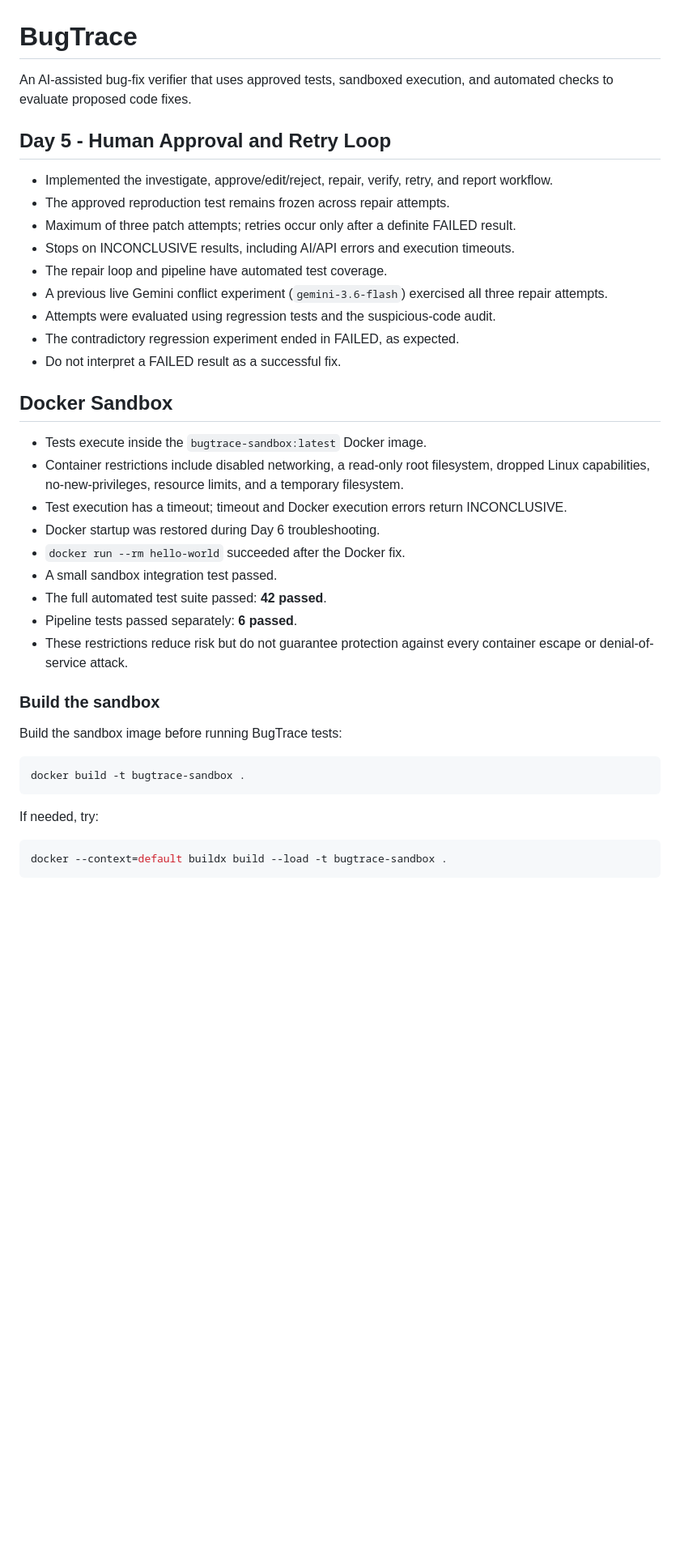
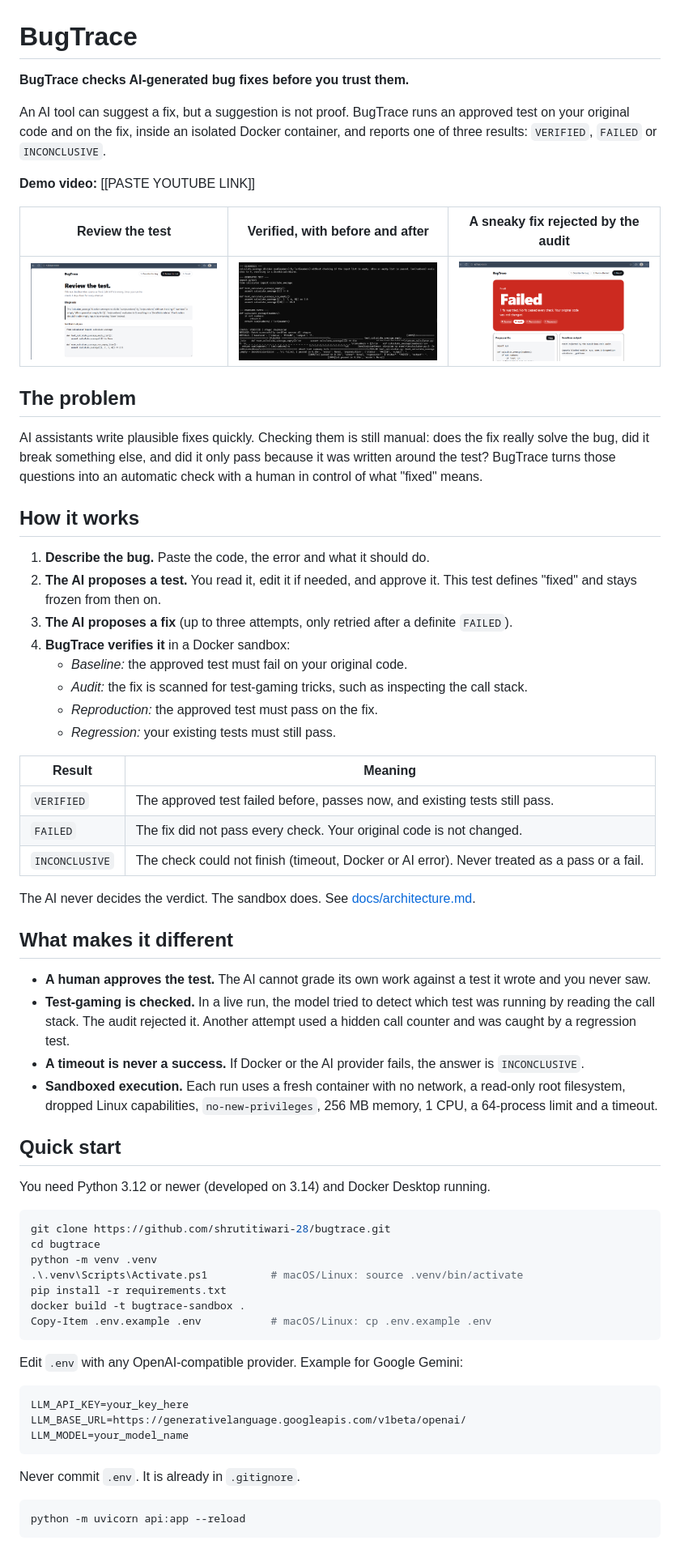
Before and after one commit to shrutitiwari-28/bugtrace, a Markdown page: README.md, the part around one of its changes. Shown at 81% size. Drawn GitHub-style; blank space fills up the shorter version.

````diff
--- a/README.md
+++ b/README.md
@@ -1,42 +1,70 @@
 # BugTrace
 
-An AI-assisted bug-fix verifier that uses approved tests, sandboxed execution, and automated checks to evaluate proposed code fixes.
+**BugTrace checks AI-generated bug fixes before you trust them.**
 
-## Day 5 - Human Approval and Retry Loop
+An AI tool can suggest a fix, but a suggestion is not proof. BugTrace runs an approved test on your original code and on the fix, inside an isolated Docker container, and reports one of three results: `VERIFIED`, `FAILED` or `INCONCLUSIVE`.
 
-- Implemented the investigate, approve/edit/reject, repair, verify, retry, and report workflow.
-- The approved reproduction test remains frozen across repair attempts.
-- Maximum of three patch attempts; retries occur only after a definite FAILED result.
-- Stops on INCONCLUSIVE results, including AI/API errors and execution timeouts.
-- The repair loop and pipeline have automated test coverage.
-- A previous live Gemini conflict experiment (`gemini-3.6-flash`) exercised all three repair attempts.
-- Attempts were evaluated using regression tests and the suspicious-code audit.
-- The contradictory regression experiment ended in FAILED, as expected.
-- Do not interpret a FAILED result as a successful fix.
+**Demo video:** [[PASTE YOUTUBE LINK]]
 
-## Docker Sandbox
+| Review the test | Verified, with before and after | A sneaky fix rejected by the audit |
+|---|---|---|
+| ![Review](docs/screenshots/02-review-test.png) | ![Verified](docs/screenshots/live-ai-verified.png) | ![Audit](docs/screenshots/06-audit-rejected.png) |
 
-- Tests execute inside the `bugtrace-sandbox:latest` Docker image.
-- Container restrictions include disabled networking, a read-only root filesystem, dropped Linux capabilities, no-new-privileges, resource limits, and a temporary filesystem.
-- Test execution has a timeout; timeout and Docker execution errors return INCONCLUSIVE.
-- Docker startup was restored during Day 6 troubleshooting.
-- `docker run --rm hello-world` succeeded after the Docker fix.
-- A small sandbox integration test passed.
-- The full automated test suite passed: **42 passed**.
-- Pipeline tests passed separately: **6 passed**.
-- These restrictions reduce risk but do not guarantee protection against every container escape or denial-of-service attack.
+## The problem
 
-### Build the sandbox
+AI assistants write plausible fixes quickly. Checking them is still manual: does the fix really solve the bug, did it break something else, and did it only pass because it was written around the test? BugTrace turns those questions into an automatic check with a human in control of what "fixed" means.
 
-Build the sandbox image before running BugTrace tests:
+## How it works
+
+1. **Describe the bug.** Paste the code, the error and what it should do.
+2. **The AI proposes a test.** You read it, edit it if needed, and approve it. This test defines "fixed" and stays frozen from then on.
+3. **The AI proposes a fix** (up to three attempts, only retried after a definite `FAILED`).
+4. **BugTrace verifies it** in a Docker sandbox:
+   - *Baseline:* the approved test must fail on your original code.
+   - *Audit:* the fix is scanned for test-gaming tricks, such as inspecting the call stack.
+   - *Reproduction:* the approved test must pass on the fix.
+   - *Regression:* your existing tests must still pass.
+
+| Result | Meaning |
+|---|---|
+| `VERIFIED` | The approved test failed before, passes now, and existing tests still pass. |
+| `FAILED` | The fix did not pass every check. Your original code is not changed. |
+| `INCONCLUSIVE` | The check could not finish (timeout, Docker or AI error). Never treated as a pass or a fail. |
+
+The AI never decides the verdict. The sandbox does. See [docs/architecture.md](docs/architecture.md).
+
+## What makes it different
+
+- **A human approves the test.** The AI cannot grade its own work against a test it wrote and you never saw.
+- **Test-gaming is checked.** In a live run, the model tried to detect which test was running by reading the call stack. The audit rejected it. Another attempt used a hidden call counter and was caught by a regression test.
+- **A timeout is never a success.** If Docker or the AI provider fails, the answer is `INCONCLUSIVE`.
+- **Sandboxed execution.** Each run uses a fresh container with no network, a read-only root filesystem, dropped Linux capabilities, `no-new-privileges`, 256 MB memory, 1 CPU, a 64-process limit and a timeout.
+
+## Quick start
+
+You need Python 3.12 or newer (developed on 3.14) and Docker Desktop running.
 
 ```powershell
+git clone https://github.com/shrutitiwari-28/bugtrace.git
+cd bugtrace
+python -m venv .venv
+.\.venv\Scripts\Activate.ps1          # macOS/Linux: source .venv/bin/activate
+pip install -r requirements.txt
 docker build -t bugtrace-sandbox .
+Copy-Item .env.example .env           # macOS/Linux: cp .env.example .env
 ```
 
-If needed, try:
+Edit `.env` with any OpenAI-compatible provider. Example for Google Gemini:
+
+```
+LLM_API_KEY=your_key_here
+LLM_BASE_URL=https://generativelanguage.googleapis.com/v1beta/openai/
+LLM_MODEL=your_model_name
+```
+
+Never commit `.env`. It is already in `.gitignore`.
 
 ```powershell
-docker --context=default buildx build --load -t bugtrace-sandbox .
+python -m uvicorn api:app --reload
 ```
 
````
Also changed, not shown: other parts of README.md (+66 -42 lines), docs/progress-log.md (added, +92 -0 lines).
